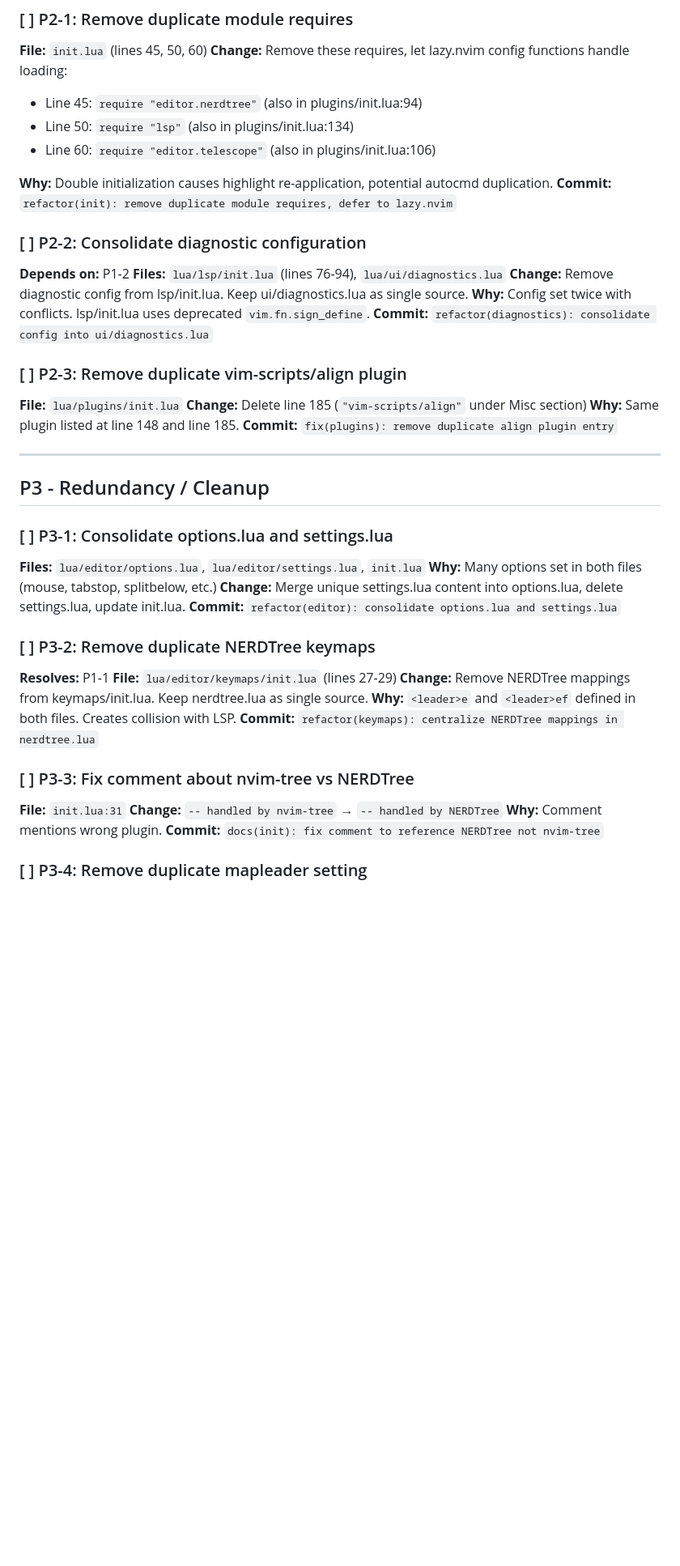
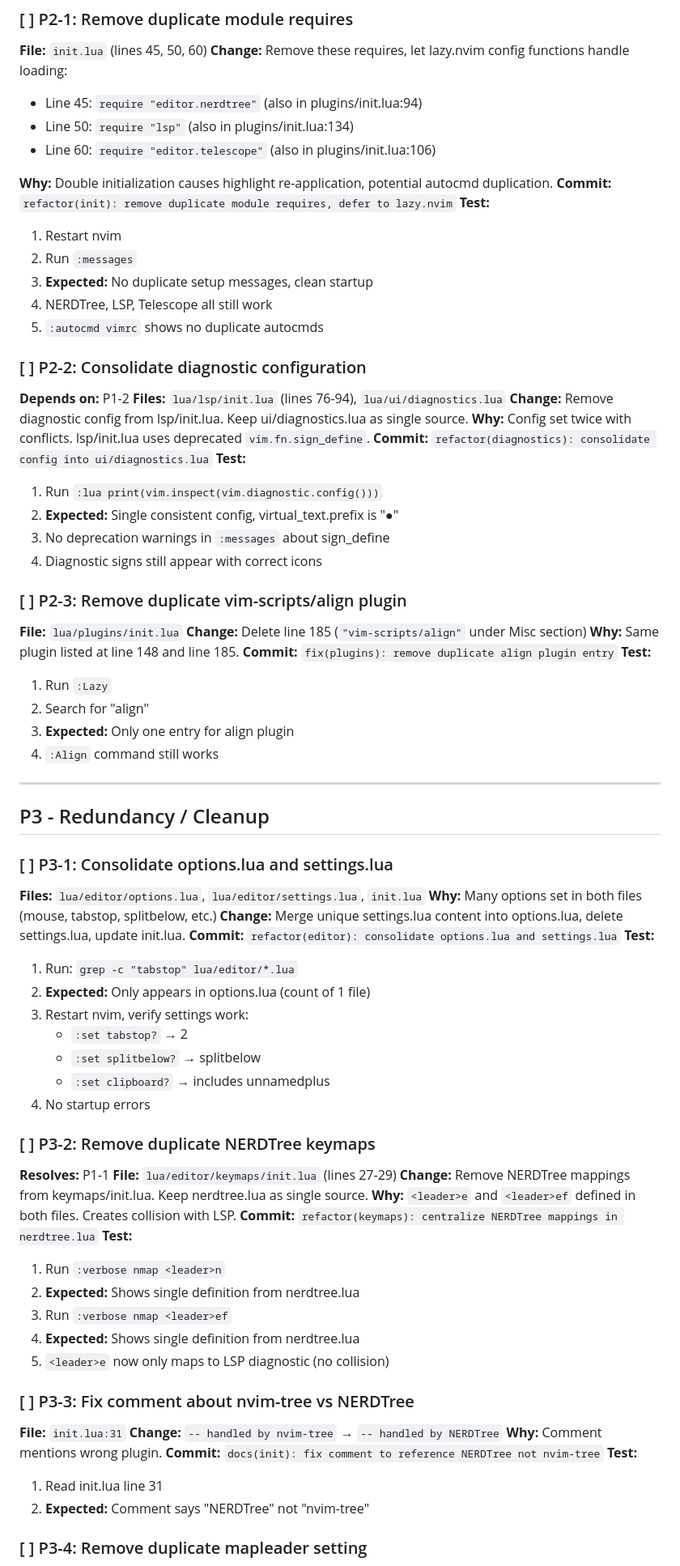
Before and after one commit to just3ws/vdots, a Markdown page: TODO.md, the part around one of its changes. Shown at 81% size. GitHub-like rendering; blank space fills up the shorter version.

```diff
--- a/TODO.md
+++ b/TODO.md
@@ -97,6 +139,12 @@ dependencies = {
 
 **Why:** Double initialization causes highlight re-application, potential autocmd duplication.
 **Commit:** `refactor(init): remove duplicate module requires, defer to lazy.nvim`
+**Test:**
+1. Restart nvim
+2. Run `:messages`
+3. **Expected:** No duplicate setup messages, clean startup
+4. NERDTree, LSP, Telescope all still work
+5. `:autocmd vimrc` shows no duplicate autocmds
 
 ### [ ] P2-2: Consolidate diagnostic configuration
 **Depends on:** P1-2
@@ -104,12 +152,22 @@ dependencies = {
 **Change:** Remove diagnostic config from lsp/init.lua. Keep ui/diagnostics.lua as single source.
 **Why:** Config set twice with conflicts. lsp/init.lua uses deprecated `vim.fn.sign_define`.
 **Commit:** `refactor(diagnostics): consolidate config into ui/diagnostics.lua`
+**Test:**
+1. Run `:lua print(vim.inspect(vim.diagnostic.config()))`
+2. **Expected:** Single consistent config, virtual_text.prefix is "●"
+3. No deprecation warnings in `:messages` about sign_define
+4. Diagnostic signs still appear with correct icons
 
 ### [ ] P2-3: Remove duplicate vim-scripts/align plugin
 **File:** `lua/plugins/init.lua`
 **Change:** Delete line 185 (`"vim-scripts/align"` under Misc section)
 **Why:** Same plugin listed at line 148 and line 185.
 **Commit:** `fix(plugins): remove duplicate align plugin entry`
+**Test:**
+1. Run `:Lazy`
+2. Search for "align"
+3. **Expected:** Only one entry for align plugin
+4. `:Align` command still works
 
 ---
 
@@ -120,6 +178,14 @@ dependencies = {
 **Why:** Many options set in both files (mouse, tabstop, splitbelow, etc.)
 **Change:** Merge unique settings.lua content into options.lua, delete settings.lua, update init.lua.
 **Commit:** `refactor(editor): consolidate options.lua and settings.lua`
+**Test:**
+1. Run: `grep -c "tabstop" lua/editor/*.lua`
+2. **Expected:** Only appears in options.lua (count of 1 file)
+3. Restart nvim, verify settings work:
+   - `:set tabstop?` → 2
+   - `:set splitbelow?` → splitbelow
+   - `:set clipboard?` → includes unnamedplus
+4. No startup errors
 
 ### [ ] P3-2: Remove duplicate NERDTree keymaps
 **Resolves:** P1-1
@@ -127,12 +193,21 @@ dependencies = {
 **Change:** Remove NERDTree mappings from keymaps/init.lua. Keep nerdtree.lua as single source.
 **Why:** `<leader>e` and `<leader>ef` defined in both files. Creates collision with LSP.
 **Commit:** `refactor(keymaps): centralize NERDTree mappings in nerdtree.lua`
+**Test:**
+1. Run `:verbose nmap <leader>n`
+2. **Expected:** Shows single definition from nerdtree.lua
+3. Run `:verbose nmap <leader>ef`
+4. **Expected:** Shows single definition from nerdtree.lua
+5. `<leader>e` now only maps to LSP diagnostic (no collision)
 
 ### [ ] P3-3: Fix comment about nvim-tree vs NERDTree
 **File:** `init.lua:31`
 **Change:** `-- handled by nvim-tree` → `-- handled by NERDTree`
 **Why:** Comment mentions wrong plugin.
 **Commit:** `docs(init): fix comment to reference NERDTree not nvim-tree`
+**Test:**
+1. Read init.lua line 31
+2. **Expected:** Comment says "NERDTree" not "nvim-tree"
 
 ### [ ] P3-4: Remove duplicate mapleader setting
 **File:** `lua/editor/keymaps/init.lua` (lines 6-7)
```
Also changed, not shown: other parts of TODO.md (+97 -3 lines).
